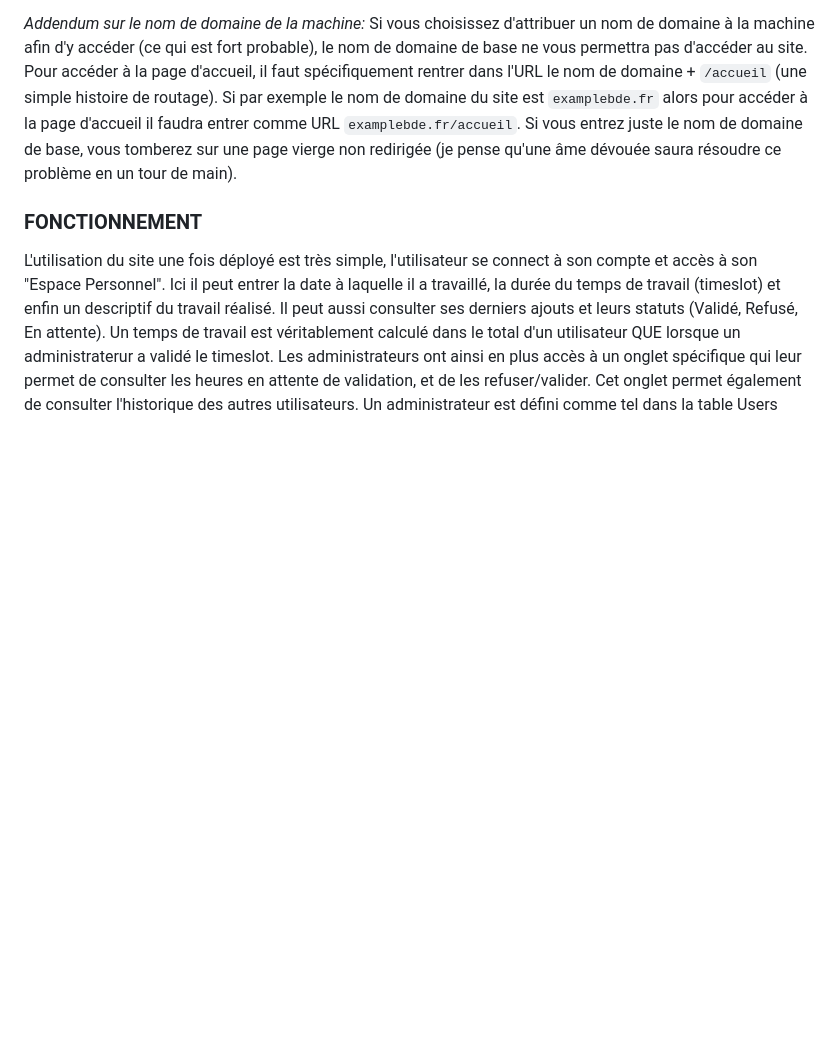
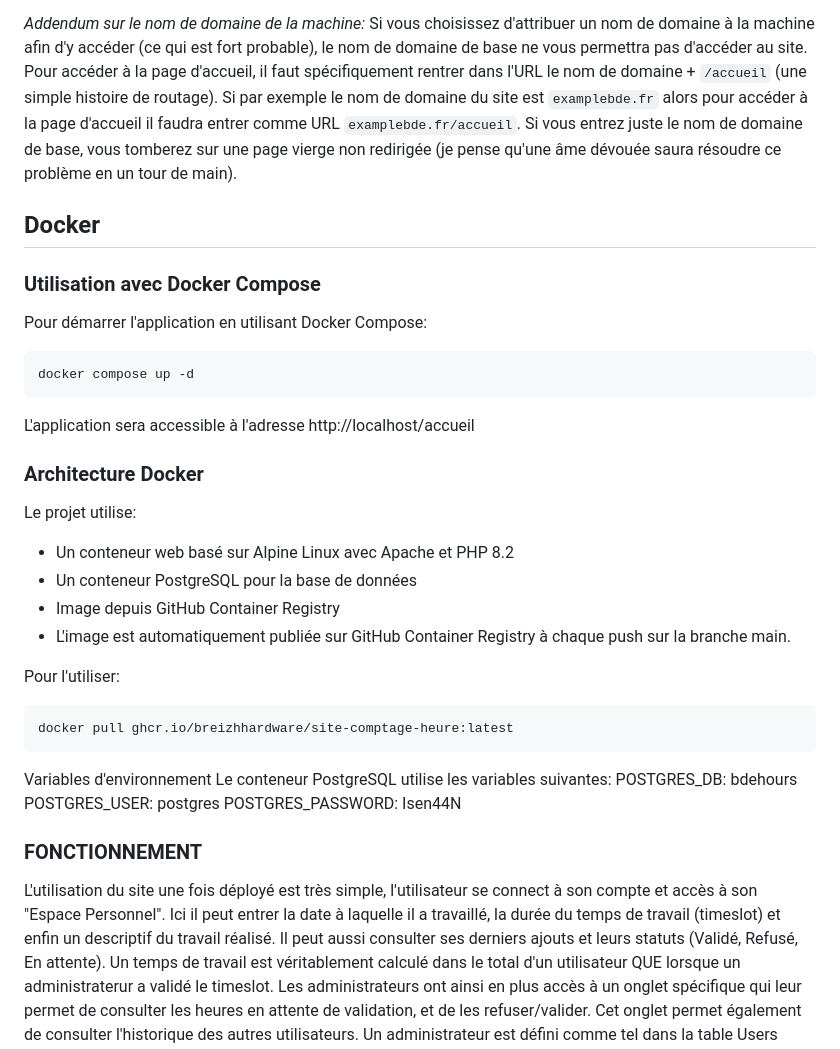
Before and after one commit to Nirij3m/Site-comptage-heure, a Markdown page: README.md, the part around the change. Drawn GitHub-style; blank space fills up the shorter version.

Commit message:
docs(readme): Add Docker usage and architecture details to README

`````diff
--- a/README.md
+++ b/README.md
@@ -51,6 +51,36 @@ Le `mail` renseigné dans la table sera utilisé pour se connecter, et le `passw
 
 *Addendum sur le nom de domaine de la machine:* Si vous choisissez d'attribuer un nom de domaine à la machine afin d'y accéder (ce qui est fort probable), le nom de domaine de base ne vous permettra pas d'accéder au site. Pour accéder à la page d'accueil, il faut spécifiquement rentrer dans l'URL le nom de domaine + `/accueil` (une simple histoire de routage). Si par exemple le nom de domaine du site est `examplebde.fr` alors pour accéder à la page d'accueil il faudra entrer comme URL `examplebde.fr/accueil`. Si vous entrez juste le nom de domaine de base, vous tomberez sur une page vierge non redirigée (je pense qu'une âme dévouée saura résoudre ce problème en un tour de main).
 
+## Docker
+
+### Utilisation avec Docker Compose
+
+Pour démarrer l'application en utilisant Docker Compose:
+
+```bash
+docker compose up -d
+```
+L'application sera accessible à l'adresse http://localhost/accueil
+
+### Architecture Docker
+Le projet utilise:
+
+- Un conteneur web basé sur Alpine Linux avec Apache et PHP 8.2
+- Un conteneur PostgreSQL pour la base de données
+- Image depuis GitHub Container Registry
+- L'image est automatiquement publiée sur GitHub Container Registry à chaque push sur la branche main.
+
+Pour l'utiliser:
+````BASH
+docker pull ghcr.io/breizhhardware/site-comptage-heure:latest
+````
+
+Variables d'environnement
+Le conteneur PostgreSQL utilise les variables suivantes:
+POSTGRES_DB: bdehours
+POSTGRES_USER: postgres
+POSTGRES_PASSWORD: Isen44N
+
 ### FONCTIONNEMENT
 L'utilisation du site une fois déployé est très simple, l'utilisateur se connect à son compte et accès à son "Espace Personnel". Ici il peut entrer la date à laquelle il a travaillé, la durée du temps de travail (timeslot) et enfin un descriptif du travail réalisé. Il peut aussi consulter ses derniers ajouts et leurs statuts (Validé, Refusé, En attente). Un temps de travail est véritablement calculé dans le total d'un utilisateur QUE lorsque un administraterur a validé le timeslot. Les administrateurs ont ainsi en plus accès à un onglet spécifique qui leur permet de consulter les heures en attente de validation, et de les refuser/valider. Cet onglet permet également de consulter l'historique des autres utilisateurs. Un administrateur est défini comme tel dans la table Users grâce au champ `is_admin`.
 
`````
